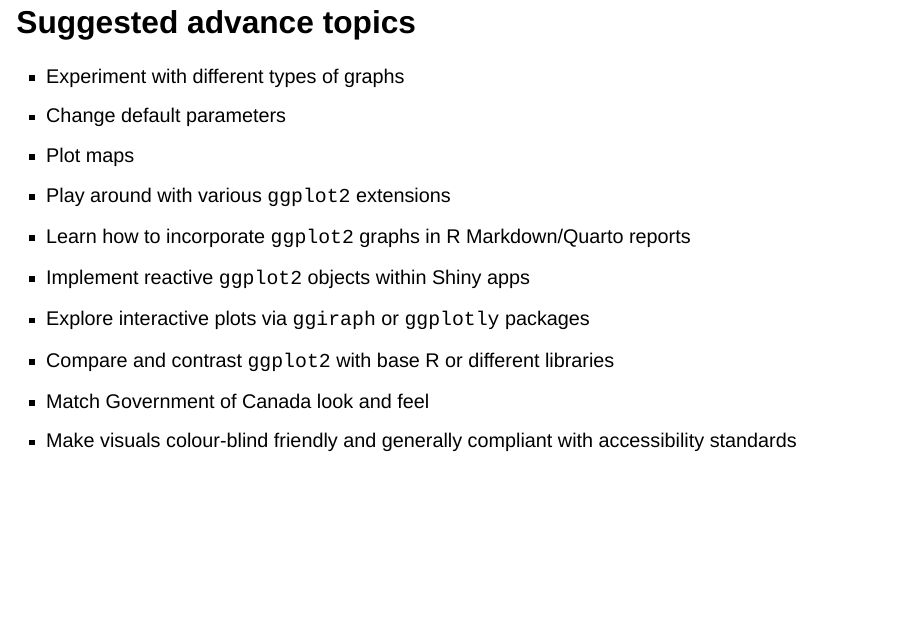
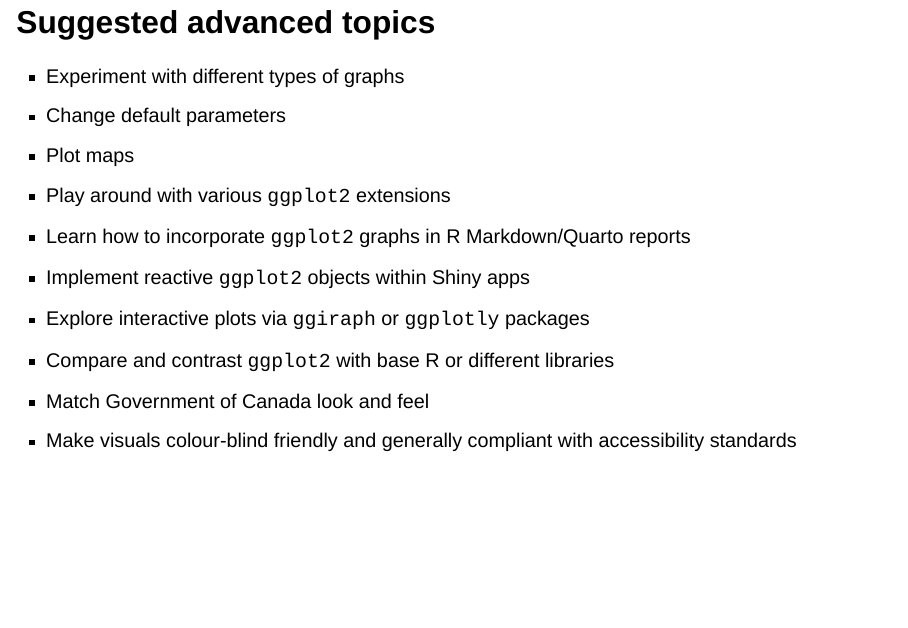
Before and after one commit to PHAC-RUG/presentations, a Quarto document (2025/intro_ggplot2/intro_ggplot2.qmd): page 17 of 18. Rendered offline with R 4.5, knitr and Pandoc in place of Quarto, with nearby package versions; drawn as Slidy slides in place of the format the file asks for; some code elsewhere in the file could not run offline.

Commit message:
fix type

```diff
--- a/2025/intro_ggplot2/intro_ggplot2.qmd
+++ b/2025/intro_ggplot2/intro_ggplot2.qmd
@@ -209,7 +209,7 @@ g7
 -   Copy + Paste them in emails, reports, briefing notes, etc.
 :::
 
-## Suggested advance topics {.smaller}
+## Suggested advanced topics {.smaller}
 
 ::: {.incremental}
 -   Experiment with different types of graphs
```
Also changed, not shown: 1 other file.
